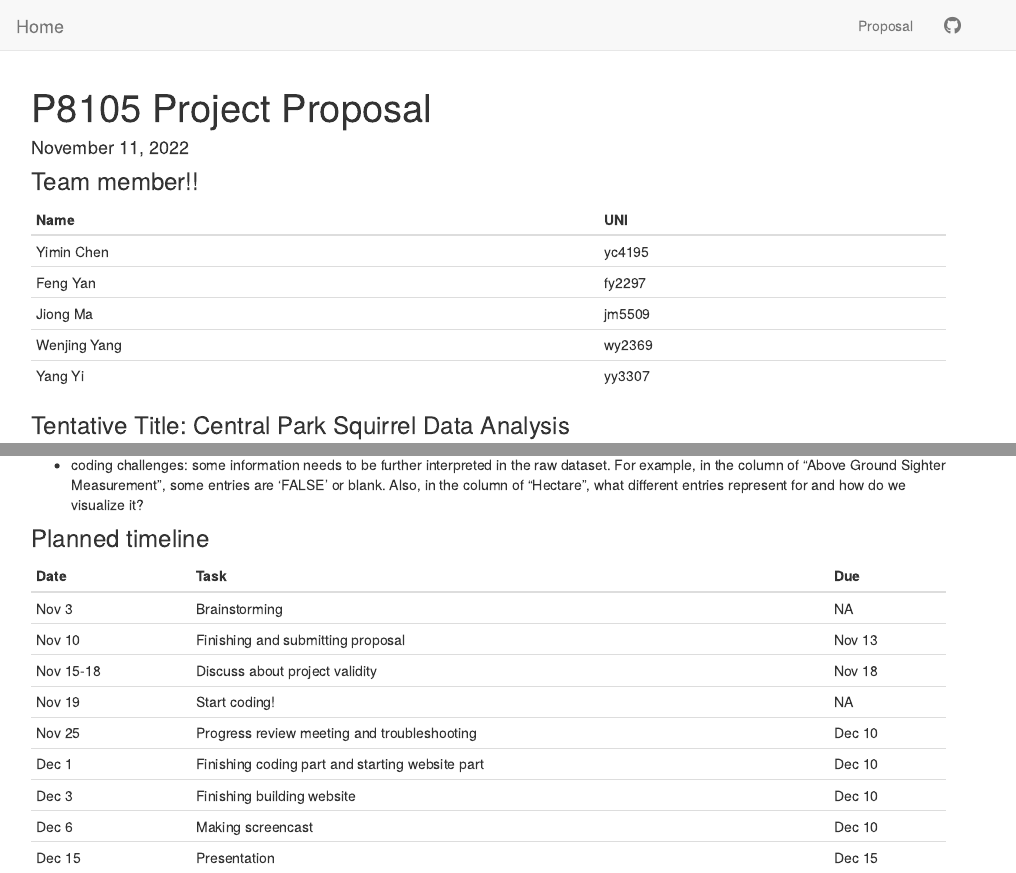
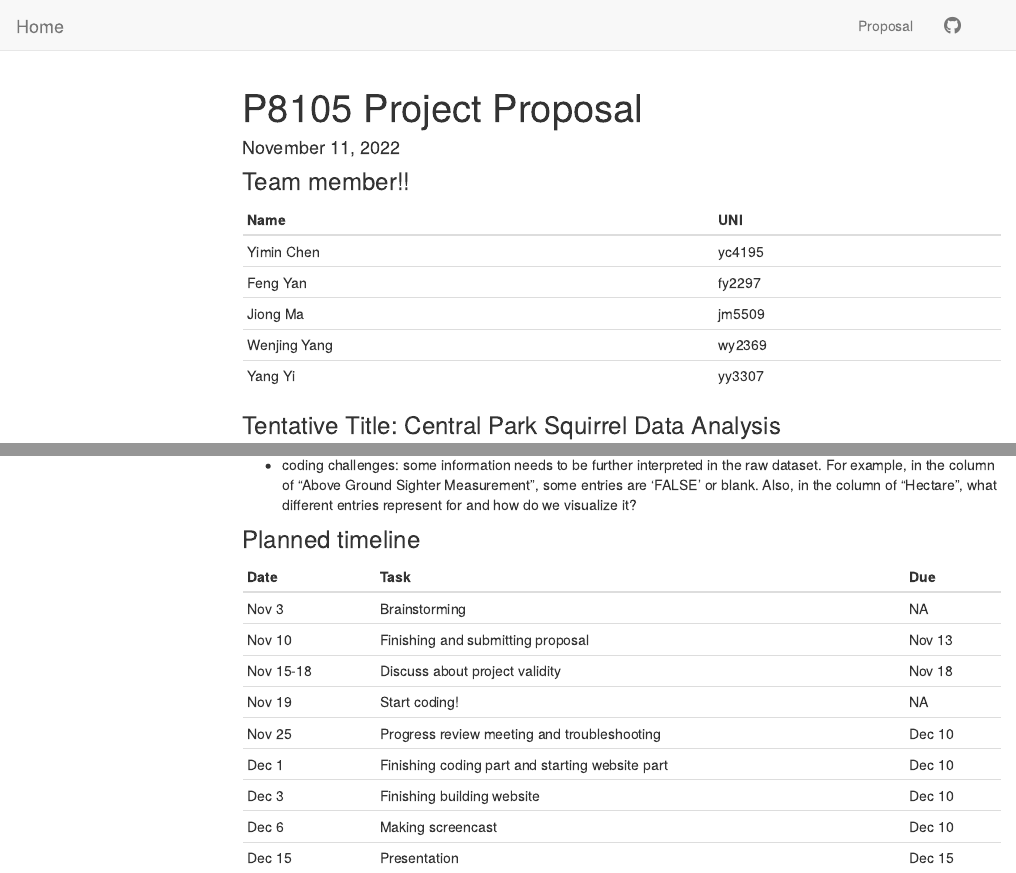
Before and after one commit to yiminchen1999/DS_final.github.io, an R Markdown document (P8105_final_proposal.Rmd): the page in a window 1100 px wide, from its top, and a second part further down, joined at a grey line. Rendered offline with R 4.5, knitr and Pandoc, with nearby package versions; both versions are drawn in the output format of the newer one; menus at the side of the page are left out.

Commit message:
update --change output to html

````diff
--- a/P8105_final_proposal.Rmd
+++ b/P8105_final_proposal.Rmd
@@ -1,7 +1,10 @@
 ---
 title: "P8105 Project Proposal"
 date: "November 11, 2022"
-output: github_document
+output:
+  html_document:
+    toc: true
+    toc_float: true
 ---
 
 ```{r setup, include=FALSE}
````
Also changed, not shown: P8105_final_proposal.html (added).
